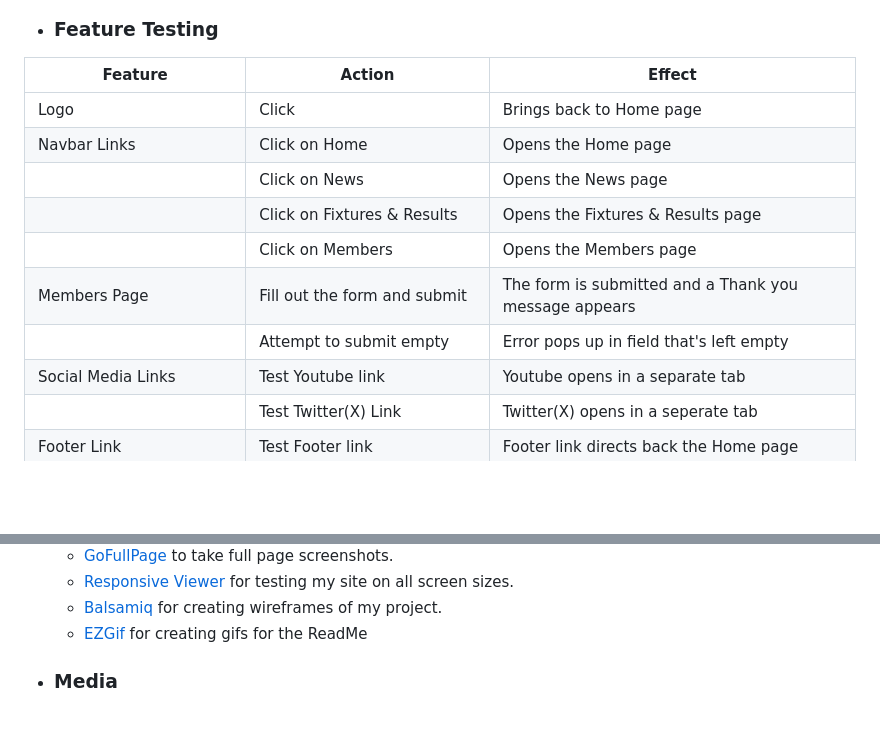
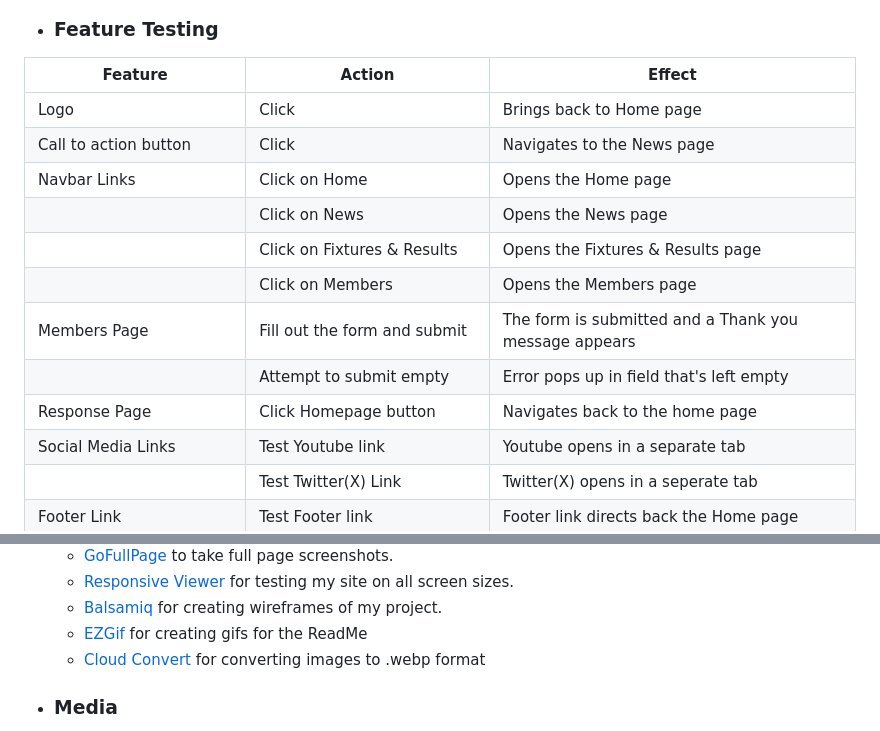
Before and after one commit to MarkClinton/sporting-mc, a Markdown page: README.md, 2 parts joined by grey strips. GitHub-like rendering; blank space fills up the shorter version.

Commit message:
feat: added more info to the features testing table

```diff
--- a/README.md
+++ b/README.md
@@ -135,12 +135,14 @@ To test the responsiveness of my website across all screen sizes I mainly used t
 |  Feature |  Action | Effect |
 |---|---|---|
 |Logo|Click|Brings back to Home page|
+|Call to action button|Click|Navigates to the News page|
 |Navbar Links|Click on Home|Opens the Home page|
 ||Click on News|Opens the News page|
 ||Click on Fixtures & Results|Opens the Fixtures & Results page|
 ||Click on Members|Opens the Members page|
 |Members Page|Fill out the form and submit|The form is submitted and a Thank you message appears|
 ||Attempt to submit empty|Error pops up in field that's left empty|
+|Response Page|Click Homepage button|Navigates back to the home page|
 |Social Media Links|Test Youtube link|Youtube opens in a separate tab|
 ||Test Twitter(X) Link|Twitter(X) opens in a seperate tab|
 |Footer Link|Test Footer link|Footer link directs back the Home page|
@@ -181,6 +183,7 @@ To test the responsiveness of my website across all screen sizes I mainly used t
   - [Responsive Viewer](https://chrome.google.com/webstore/detail/responsive-viewer/inmopeiepgfljkpkidclfgbgbmfcennb/related?hl=en) for testing my site on all screen sizes.
   - [Balsamiq](https://balsamiq.com/?gad_source=1&gclid=CjwKCAjw9IayBhBJEiwAVuc3fqVfzQ-WmLrsaC-4HITwUoROC3SzPwvg7clfnKMbm35oxgybc0CbrhoCsC0QAvD_BwE) for creating wireframes of my project.
   - [EZGif](https://ezgif.com/maker) for creating gifs for the ReadMe
+  - [Cloud Convert](https://cloudconvert.com/) for converting images to .webp format
 
 
 - ### Media
```
